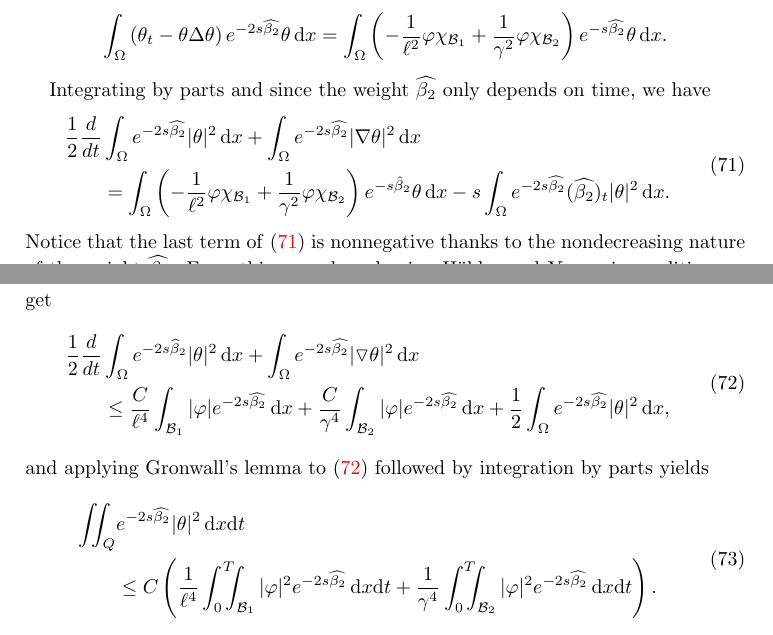
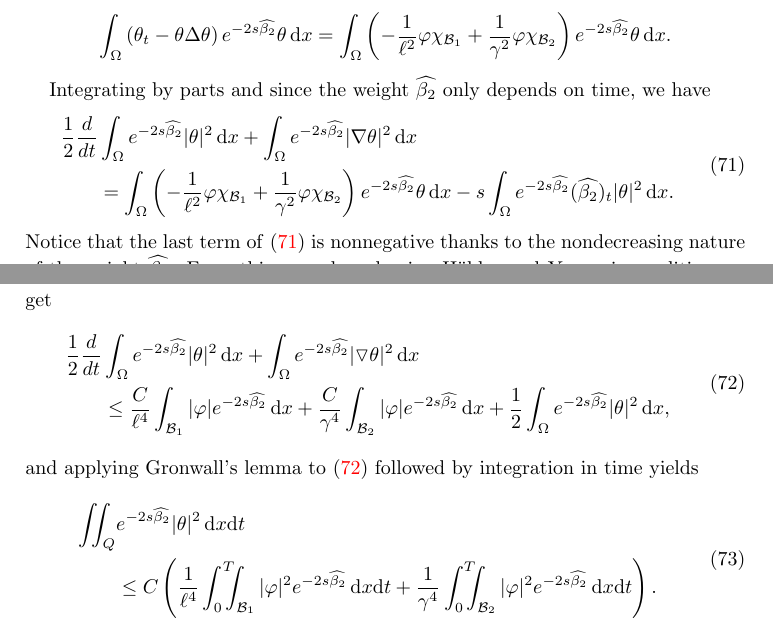
Before and after one commit to victor-santamaria/art_remarks_robust, a LaTeX document (20_rob_boundary_aims.tex): two parts of pages 21 and 22 of 30, joined at a grey line, cut so that both start at the same text. Compiled offline with pdfLaTeX.

Commit message:
correctiing typos

```diff
--- a/20_rob_boundary_aims.tex
+++ b/20_rob_boundary_aims.tex
@@ -1279,7 +1279,7 @@ Moreover, we can readily see that $e^{s\widehat{\beta_2}}\leq e^{s\tilde\beta_2}
 
 Our task is now to estimate the weighted norm in the above expression. Multiplying the equation satisfied by $\theta$ by $e^{-2s\widehat{\beta_2}}\theta$ in $\Omega$ yields
 %
-\begin{equation*}\int_{\Omega}\left(\theta_t-\theta \Delta \theta\right) e^{-2s\widehat{\beta_2}}\theta \dx=\int_{\Omega}\left(-\frac{1}{\ell^2}\varphi\csin{\mathcal B_1}+\frac{1}{\gamma^2}\varphi \csin{\mathcal B_2}\right)e^{-s\widehat{\beta_2}}\theta\dx.\end{equation*}
+\begin{equation*}\int_{\Omega}\left(\theta_t-\theta \Delta \theta\right) e^{-2s\widehat{\beta_2}}\theta \dx=\int_{\Omega}\left(-\frac{1}{\ell^2}\varphi\csin{\mathcal B_1}+\frac{1}{\gamma^2}\varphi \csin{\mathcal B_2}\right)e^{-2s\widehat{\beta_2}}\theta\dx.\end{equation*}
 
 Integrating by parts and since the weight $\widehat{\beta_2}$ only depends on time, we have
 %
@@ -1287,7 +1287,7 @@ Integrating by parts and since the weight $\widehat{\beta_2}$ only depends on ti
 \label{aux_temp}
 \begin{split}
 \frac12\frac{d}{dt}&\int_{\Omega}e^{-2s\widehat{\beta_2}}|\theta|^2\dx+\int_{\Omega}e^{-2s\widehat{\beta_2}}|\nabla \theta|^2\dx\\
-&=\int_{\Omega}\left(-\frac{1}{\ell^2}\varphi\csin{\mathcal B_1}+\frac{1}{\gamma^2}\varphi \csin{\mathcal B_2}\right)e^{-s\hat{\beta}_2}\theta\dx-s\int_{\Omega}e^{-2s\widehat{\beta_2}}(\widehat{\beta_2})_t|\theta|^2\dx.
+&=\int_{\Omega}\left(-\frac{1}{\ell^2}\varphi\csin{\mathcal B_1}+\frac{1}{\gamma^2}\varphi \csin{\mathcal B_2}\right)e^{-2s\widehat{\beta_2}}\theta\dx-s\int_{\Omega}e^{-2s\widehat{\beta_2}}(\widehat{\beta_2})_t|\theta|^2\dx.
 \end{split}
 \end{equation}
 %
@@ -1296,12 +1296,12 @@ Integrating by parts and since the weight $\widehat{\beta_2}$ only depends on ti
  \begin{equation}
 \label{aux8}
 \begin{split}
-\frac12\frac{d}{dt}&\int_{\Omega}e^{-2s\widehat{\beta}_2}|\theta|^2\dx+\int_{\Omega}e^{-2s\widehat{\beta_2}}|\triangledown \theta|^2\dx\\
+\frac12\frac{d}{dt}&\int_{\Omega}e^{-2s\widehat{\beta_2}}|\theta|^2\dx+\int_{\Omega}e^{-2s\widehat{\beta_2}}|\triangledown \theta|^2\dx\\
 &\leq \frac{C}{\ell^4}\int_{\mathcal B_1}|\varphi|e^{-2s\widehat{\beta_2}}\dx+\frac{C}{\gamma^4}\int_{\mathcal B_2}|\varphi|e^{-2s\widehat{\beta_2}}\dx+\frac12\int_{\Omega}e^{-2s\widehat{\beta_2}}|\theta|^2\dx,
 \end{split}
 \end{equation}
  %
-and applying Gronwall's lemma to \eqref{aux8} followed by integration by parts yields
+and applying Gronwall's lemma to \eqref{aux8} followed by integration in time yields
  %
  \begin{equation}\label{aux9}
  \begin{split}
```
Also changed, not shown: 20_rob_boundary_aims.tex (4 more changed lines).
